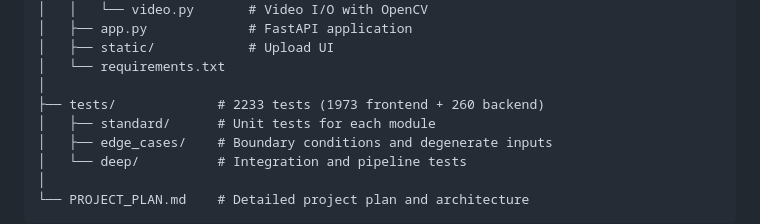
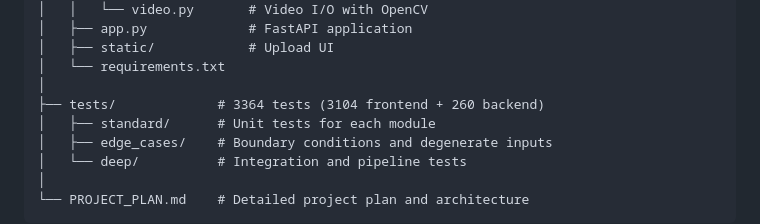
Before and after one commit to keithdmyers-ctrl/squat-form, a Markdown page: README.md, the part around the change. Drawn GitHub-style.

```diff
--- a/README.md
+++ b/README.md
@@ -125,7 +125,7 @@ squat-form/
 │   ├── static/            # Upload UI
 │   └── requirements.txt
 │
-├── tests/             # 2233 tests (1973 frontend + 260 backend)
+├── tests/             # 3364 tests (3104 frontend + 260 backend)
 │   ├── standard/      # Unit tests for each module
 │   ├── edge_cases/    # Boundary conditions and degenerate inputs
 │   └── deep/          # Integration and pipeline tests
```
Also changed, not shown: CLAUDE.md (+2 -2 lines).
